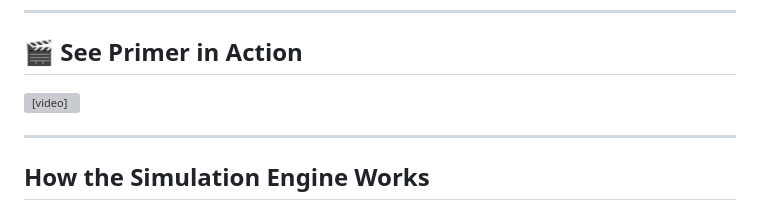
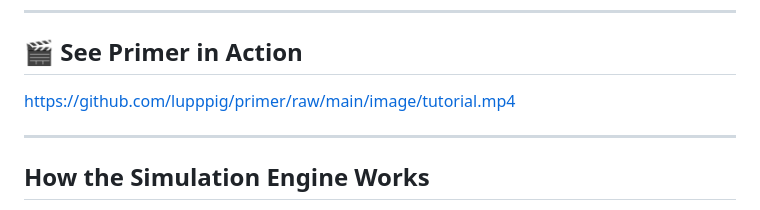
Before and after one commit to lupppig/primer, a Markdown page: README.md, the part around the change. GitHub-like rendering; grey boxes are pictures that could not be loaded.

Commit message:
docs: use absolute raw url for tutorial video to render in github

```diff
--- a/README.md
+++ b/README.md
@@ -31,7 +31,7 @@ Instead of writing thousands of lines of code just to discover your database wil
 
 ## 🎬 See Primer in Action
 
-<video src="image/tutorial.mp4" controls="controls" width="100%"></video>
+https://github.com/lupppig/primer/raw/main/image/tutorial.mp4
 
 ---
 
```
